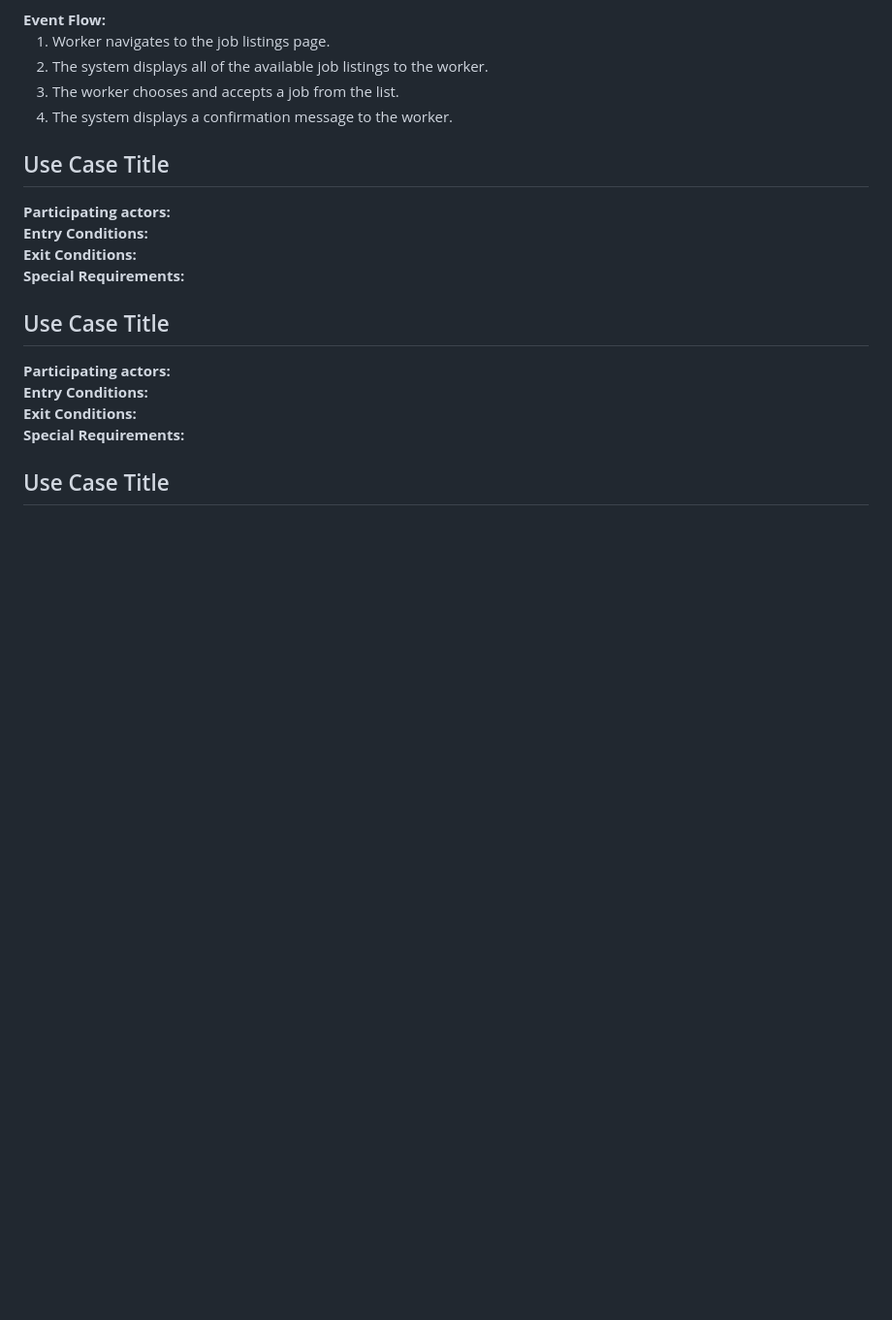
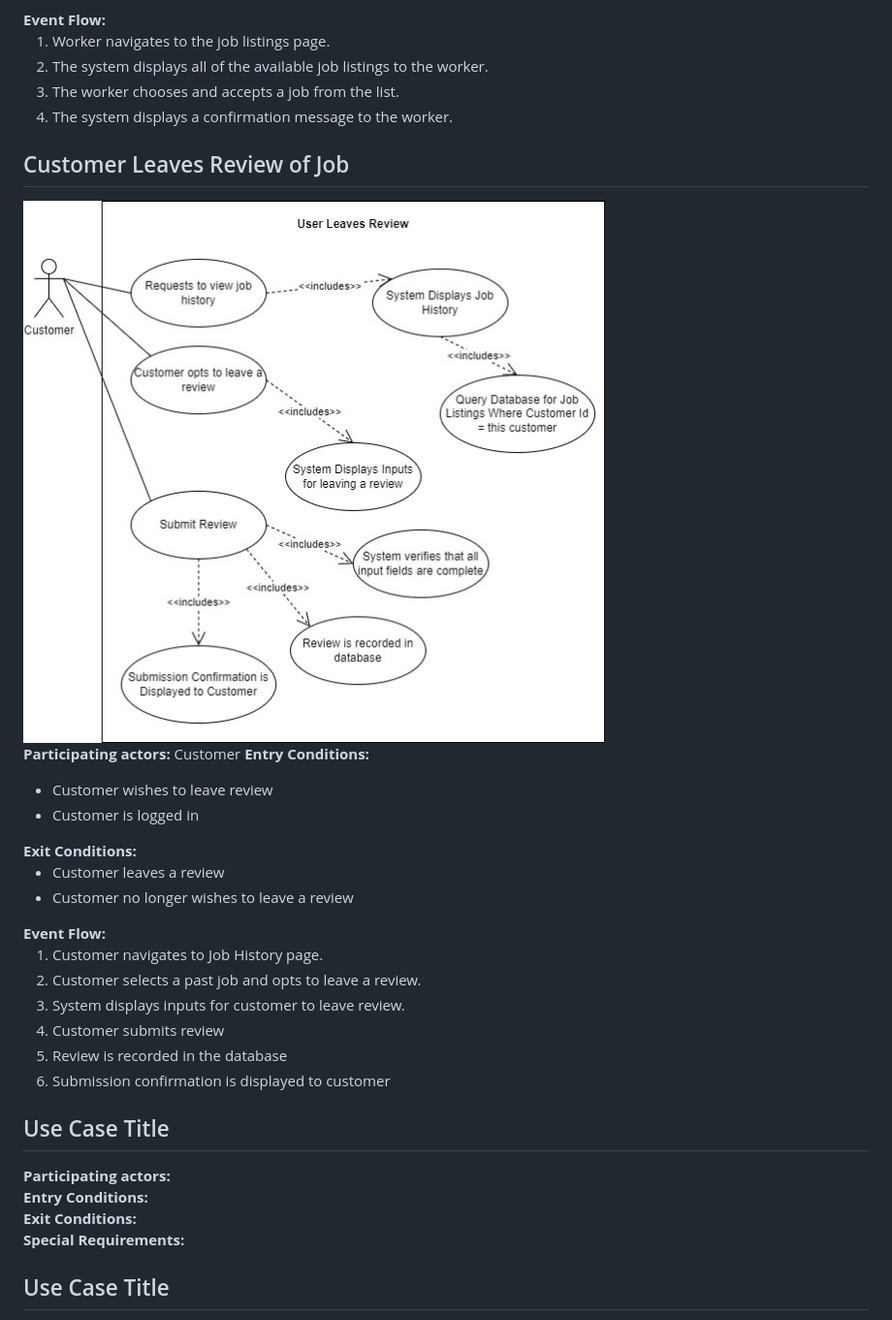
Before and after one commit to 504knight/7-little-ducklings, a Markdown page: docs/Use Case Diagrams.md, the part around the change. Shown: that part at 97% size. GitHub-like rendering; pictures changed too: docs/use-case-diagrams/user-review.jpg (added); blank space fills up the shorter version.

Commit message:
Added use case for Customer Review

```diff
--- a/docs/Use Case Diagrams.md
+++ b/docs/Use Case Diagrams.md
@@ -107,12 +107,30 @@
     <li>The system displays a confirmation message to the worker.</li>
 </ol>
 
-## Use Case Title
+## Customer Leaves Review of Job
 
-<strong>Participating actors:</strong>
+<img src="/docs/use-case-diagrams/user-review.jpg">
+
+<strong>Participating actors:</strong>  Customer
 <strong>Entry Conditions:</strong>
+<ul>
+    <li>Customer wishes to leave review</li>
+    <li>Customer is logged in</li>
+</ul>
 <strong>Exit Conditions:</strong>
-<strong>Special Requirements:</strong>
+<ul>
+    <li>Customer leaves a review</li>
+    <li>Customer no longer wishes to leave a review</li>
+</ul>
+<strong>Event Flow:</strong>
+<ol>
+    <li>Customer navigates to Job History page.</li>
+    <li>Customer selects a past job and opts to leave a review.</li>
+    <li>System displays inputs for customer to leave review.</li>
+    <li>Customer submits review</li>
+    <li>Review is recorded in the database</li>
+    <li>Submission confirmation is displayed to customer</li>
+</ol>
 
 ## Use Case Title
 
```
